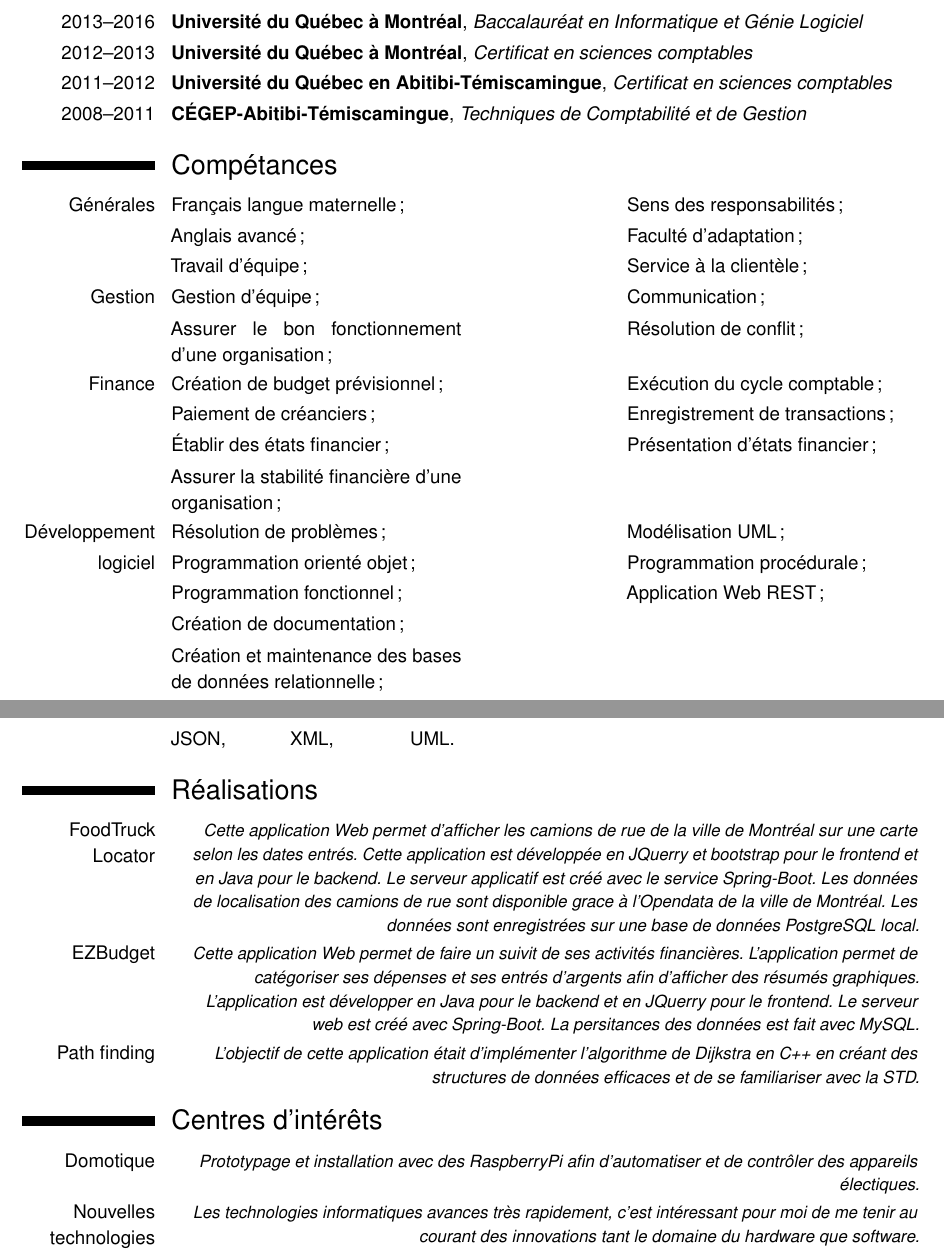
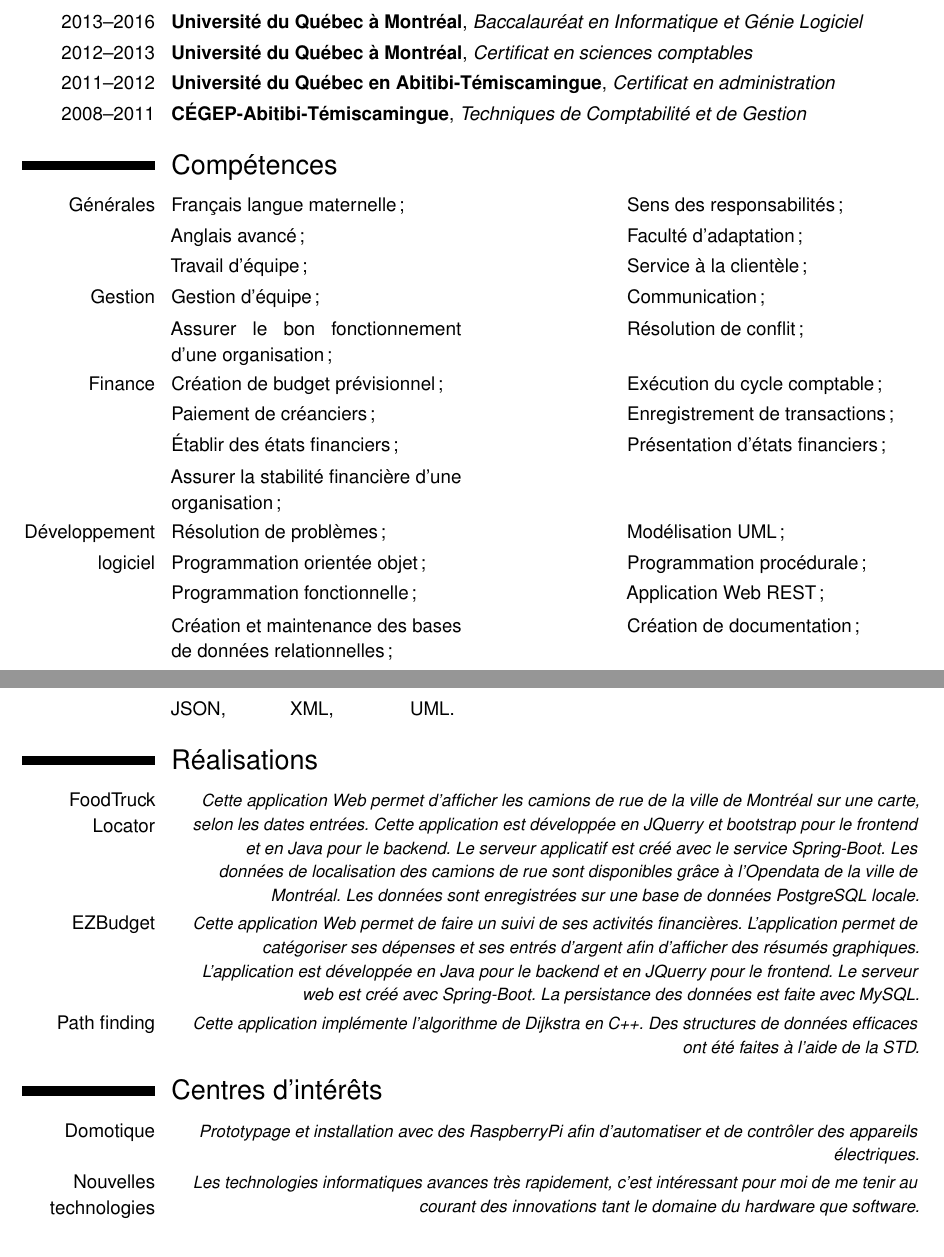
Before and after one commit to mcaead10/cv, a LaTeX CV (cv.tex, which reads competences.tex, formation.tex, interets.tex): two parts of pages 1 and 2 of 2, joined at a grey line, cut so that both start at the same text. Compiled offline with pdfLaTeX.

Commit message:
Correction de faute de français.

```diff
--- a/competances.tex
+++ b/competences.tex
@@ -1,4 +1,4 @@
-\section{Compétances}
+\section{Compétences}
 \cvdoubleitem{Générales}{Français langue maternelle;}{}{Sens des responsabilités;}
 \cvdoubleitem{ }{Anglais avancé;}{ }{Faculté d’adaptation;}
 \cvdoubleitem{ }{Travail d'équipe;}{ }{Service à la clientèle;}
@@ -6,10 +6,9 @@
 \cvdoubleitem{ }{Assurer le bon fonctionnement d'une organisation;}{ }{Résolution de conflit;}
 \cvdoubleitem{Finance}{Création de budget prévisionnel;}{ }{Exécution du cycle comptable;}
 \cvdoubleitem{ }{Paiement de créanciers;}{}{Enregistrement de transactions;}
-\cvdoubleitem{ }{Établir des états financier;}{}{Présentation d'états financier;}
+\cvdoubleitem{ }{Établir des états financiers;}{}{Présentation d'états financiers;}
 \cvdoubleitem{ }{Assurer la stabilité financière d'une organisation;}{}{}
 \cvdoubleitem{Développement}{Résolution de problèmes;}{ }{Modélisation UML;}
-\cvdoubleitem{logiciel}{Programmation orienté objet;}{ }{Programmation procédurale;}
-\cvdoubleitem{ }{Programmation fonctionnel;}{ }{Application Web REST;}
-\cvdoubleitem{ }{Création de documentation;}{ }{}
-\cvdoubleitem{ }{Création et maintenance des bases de données relationnelle;}{ }{}
+\cvdoubleitem{logiciel}{Programmation orientée objet;}{ }{Programmation procédurale;}
+\cvdoubleitem{ }{Programmation fonctionnelle;}{ }{Application Web REST;}
+\cvdoubleitem{ }{Création et maintenance des bases de données relationnelles;}{ }{Création de documentation;}
--- a/cv.tex
+++ b/cv.tex
@@ -15,7 +15,7 @@
    \makecvtitle
    \input{objectif.tex}
    \input{formation.tex}
-   \input{competances.tex}
+   \input{competences.tex}
    \newpage
    \input{experiences.tex}
    \input{activites.tex}
--- a/formation.tex
+++ b/formation.tex
@@ -1,5 +1,5 @@
 \section{Formation Académique}
 \cventry{2013--2016}{Université du Québec à Montréal}{Baccalauréat en Informatique et Génie Logiciel}{}{}{}%
 \cventry{2012--2013}{Université du Québec à Montréal}{Certificat en sciences comptables}{}{}{}%
-\cventry{2011--2012}{Université du Québec en Abitibi-Témiscamingue}{Certificat en sciences comptables}{}{}{}%
+\cventry{2011--2012}{Université du Québec en Abitibi-Témiscamingue}{Certificat en administration}{}{}{}%
 \cventry{2008--2011}{CÉGEP-Abitibi-Témiscamingue}{Techniques de Comptabilité et de Gestion}{}{}{}%
--- a/interets.tex
+++ b/interets.tex
@@ -1,3 +1,3 @@
 \section{Centres d'intérêts}
-\cvitemwithcomment{Domotique}{ }{Prototypage et installation avec des RaspberryPi afin d'automatiser et de contrôler des appareils électiques.}
+\cvitemwithcomment{Domotique}{ }{Prototypage et installation avec des RaspberryPi afin d'automatiser et de contrôler des appareils électriques.}
 \cvitemwithcomment{Nouvelles technologies}{ }{Les technologies informatiques avances très rapidement, c'est intéressant pour moi de me tenir au courant des innovations tant le domaine du hardware que software.}
--- a/realisations.tex
+++ b/realisations.tex
@@ -1,4 +1,4 @@
 \section{Réalisations}
-\cvitemwithcomment{FoodTruck Locator}{ }{Cette application Web permet d'afficher les camions de rue de la ville de Montréal sur une carte selon les dates entrés. Cette application est développée en JQuerry et bootstrap pour le frontend et en Java pour le backend. Le serveur applicatif est créé avec le service Spring-Boot. Les données de localisation des camions de rue sont disponible grace à l'Opendata de la ville de Montréal. Les données sont enregistrées sur une base de données PostgreSQL local.}
-\cvitemwithcomment{EZBudget}{ }{Cette application Web permet de faire un suivit de ses activités financières. L'application permet de catégoriser ses dépenses et ses entrés d'argents afin d'afficher des résumés graphiques. L'application est développer en Java pour le backend et en JQuerry pour le frontend. Le serveur web est créé avec Spring-Boot. La persitances des données est fait avec MySQL.}
-\cvitemwithcomment{Path finding}{ }{L'objectif de cette application était d'implémenter l'algorithme de Dijkstra en C++ en créant des structures de données efficaces et de se familiariser avec la STD.}
+\cvitemwithcomment{FoodTruck Locator}{ }{Cette application Web permet d'afficher les camions de rue de la ville de Montréal sur une carte, selon les dates entrées. Cette application est développée en JQuerry et bootstrap pour le frontend et en Java pour le backend. Le serveur applicatif est créé avec le service Spring-Boot. Les données de localisation des camions de rue sont disponibles grâce à l'Opendata de la ville de Montréal. Les données sont enregistrées sur une base de données PostgreSQL locale.}
+\cvitemwithcomment{EZBudget}{ }{Cette application Web permet de faire un suivi de ses activités financières. L'application permet de catégoriser ses dépenses et ses entrés d'argent afin d'afficher des résumés graphiques. L'application est développée en Java pour le backend et en JQuerry pour le frontend. Le serveur web est créé avec Spring-Boot. La persistance des données est faite avec MySQL.}
+\cvitemwithcomment{Path finding}{ }{Cette application implémente l'algorithme de Dijkstra en C++. Des structures de données efficaces ont été faites à l'aide de la STD.}
```
